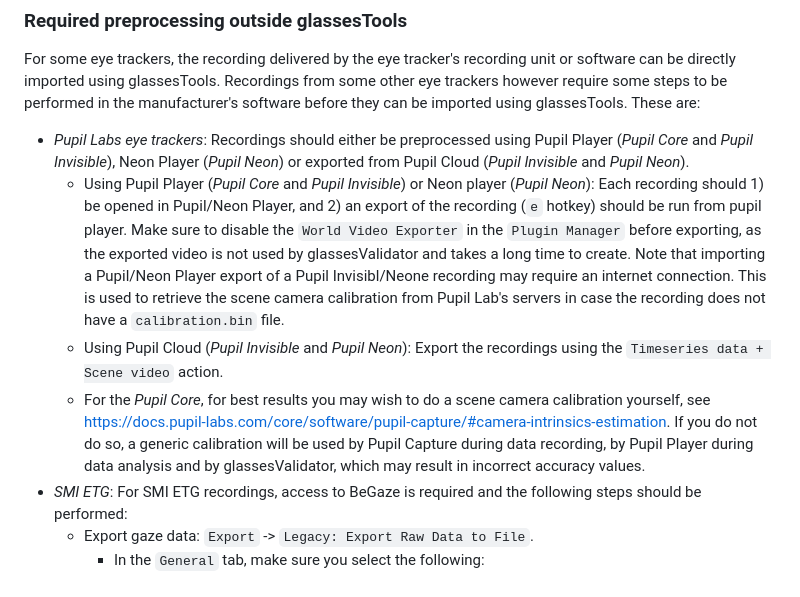
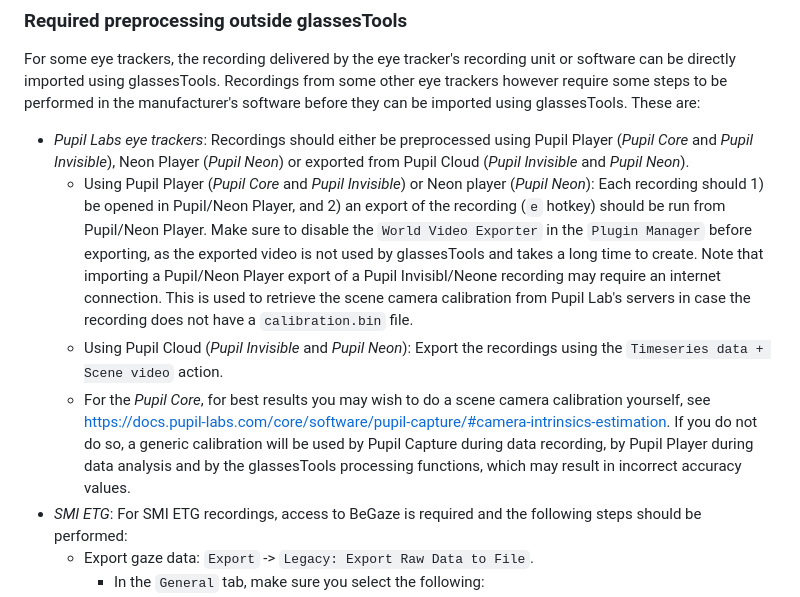
Before and after one commit to dcnieho/glassesTools, a Markdown page: README.md, the part around the change printed below. GitHub-like rendering.

```diff
--- a/README.md
+++ b/README.md
@@ -45,13 +45,13 @@ software before they can be imported using glassesTools. These are:
 - *Pupil Labs eye trackers*: Recordings should either be preprocessed using Pupil Player (*Pupil Core* and *Pupil Invisible*),
   Neon Player (*Pupil Neon*) or exported from Pupil Cloud (*Pupil Invisible* and *Pupil Neon*).
   - Using Pupil Player (*Pupil Core* and *Pupil Invisible*) or Neon player (*Pupil Neon*): Each recording should 1) be opened
-    in Pupil/Neon Player, and 2) an export of the recording (`e` hotkey) should be run from pupil player. Make sure to disable the
-    `World Video Exporter` in the `Plugin Manager` before exporting, as the exported video is not used by glassesValidator and takes a long time to create. Note that importing a Pupil/Neon Player export of a Pupil Invisibl/Neone recording may require an internet connection. This is used to retrieve the scene camera calibration from Pupil Lab's servers in case the recording does not have
+    in Pupil/Neon Player, and 2) an export of the recording (`e` hotkey) should be run from Pupil/Neon Player. Make sure to disable the
+    `World Video Exporter` in the `Plugin Manager` before exporting, as the exported video is not used by glassesTools and takes a long time to create. Note that importing a Pupil/Neon Player export of a Pupil Invisibl/Neone recording may require an internet connection. This is used to retrieve the scene camera calibration from Pupil Lab's servers in case the recording does not have
     a `calibration.bin` file.
   - Using Pupil Cloud (*Pupil Invisible* and *Pupil Neon*): Export the recordings using the `Timeseries data + Scene video` action.
   - For the *Pupil Core*, for best results you may wish to do a scene camera calibration yourself, see https://docs.pupil-labs.com/core/software/pupil-capture/#camera-intrinsics-estimation.
     If you do not do so, a generic calibration will be used by Pupil Capture during data recording, by Pupil Player during data
-    analysis and by glassesValidator, which may result in incorrect accuracy values.
+    analysis and by the glassesTools processing functions, which may result in incorrect accuracy values.
 - *SMI ETG*: For SMI ETG recordings, access to BeGaze is required and the following steps should be performed:
   - Export gaze data: `Export` -> `Legacy: Export Raw Data to File`.
     - In the `General` tab, make sure you select the following:
```
Also changed, not shown: other parts of README.md (+26 -21 lines).
